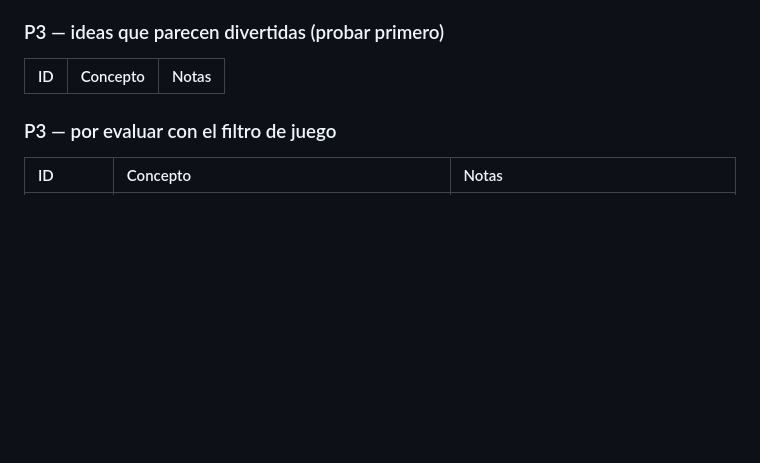
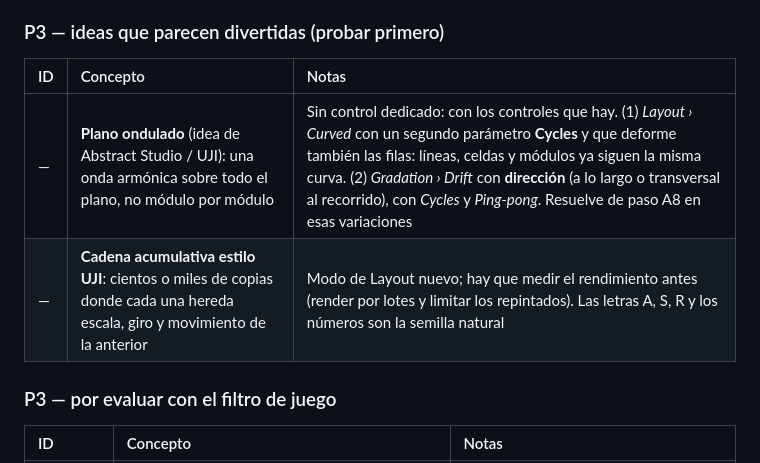
Before and after one commit to dMore88/module-studio, a Markdown page: docs/BACKLOG.md, the part around the change. Rendered like a GitHub page; blank space fills up the shorter version.

Commit message:
docs: backlog - plano ondulado and UJI-style cumulative chain as ideas

```diff
--- a/docs/BACKLOG.md
+++ b/docs/BACKLOG.md
@@ -17,6 +17,8 @@ Sale de las filas ⏳ del mapa de conceptos, más las mejoras de filas 🟡 que
 ### P3 — ideas que parecen divertidas (probar primero)
 | ID | Concepto | Notas |
 | :-- | :-- | :-- |
+| — | **Plano ondulado** (idea de Abstract Studio / UJI): una onda armónica sobre todo el plano, no módulo por módulo | Sin control dedicado: con los controles que hay. (1) *Layout › Curved* con un segundo parámetro **Cycles** y que deforme también las filas: líneas, celdas y módulos ya siguen la misma curva. (2) *Gradation › Drift* con **dirección** (a lo largo o transversal al recorrido), con *Cycles* y *Ping-pong*. Resuelve de paso A8 en esas variaciones |
+| — | **Cadena acumulativa estilo UJI**: cientos o miles de copias donde cada una hereda escala, giro y movimiento de la anterior | Modo de Layout nuevo; hay que medir el rendimiento antes (render por lotes y limitar los repintados). Las letras A, S, R y los números son la semilla natural |
 
 ### P3 — por evaluar con el filtro de juego
 | ID | Concepto | Notas |
```
